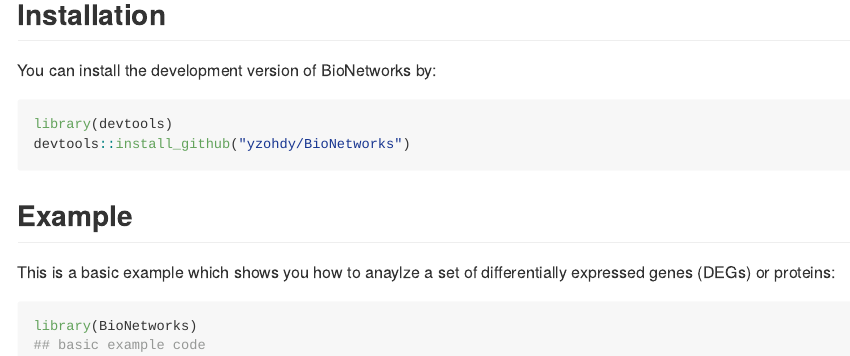
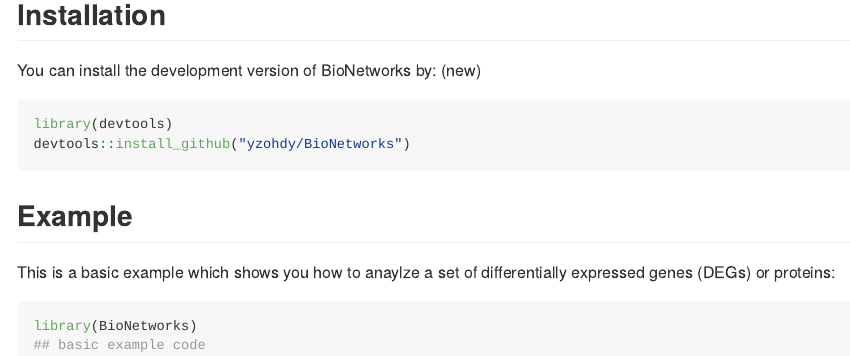
Before and after one commit to benj-sic/BioNetworks, an R Markdown document (README.Rmd): the page in a window 1100 px wide, from 160 px down. The pictures show the output file README.md that the author committed with the source, drawn offline in the style of GitHub.

Commit message:
"Updated"

````diff
--- a/README.Rmd
+++ b/README.Rmd
@@ -23,7 +23,7 @@ The goal of BioNetworks is to analyze biological networks using graph theory con
 
 ## Installation
 
-You can install the development version of BioNetworks by:
+You can install the development version of BioNetworks by: (new)
 
 ``` r
 library(devtools)
````
Also changed, not shown: R/genes_coexpression.R (+2 -1 lines), README.md, 1 other file.
